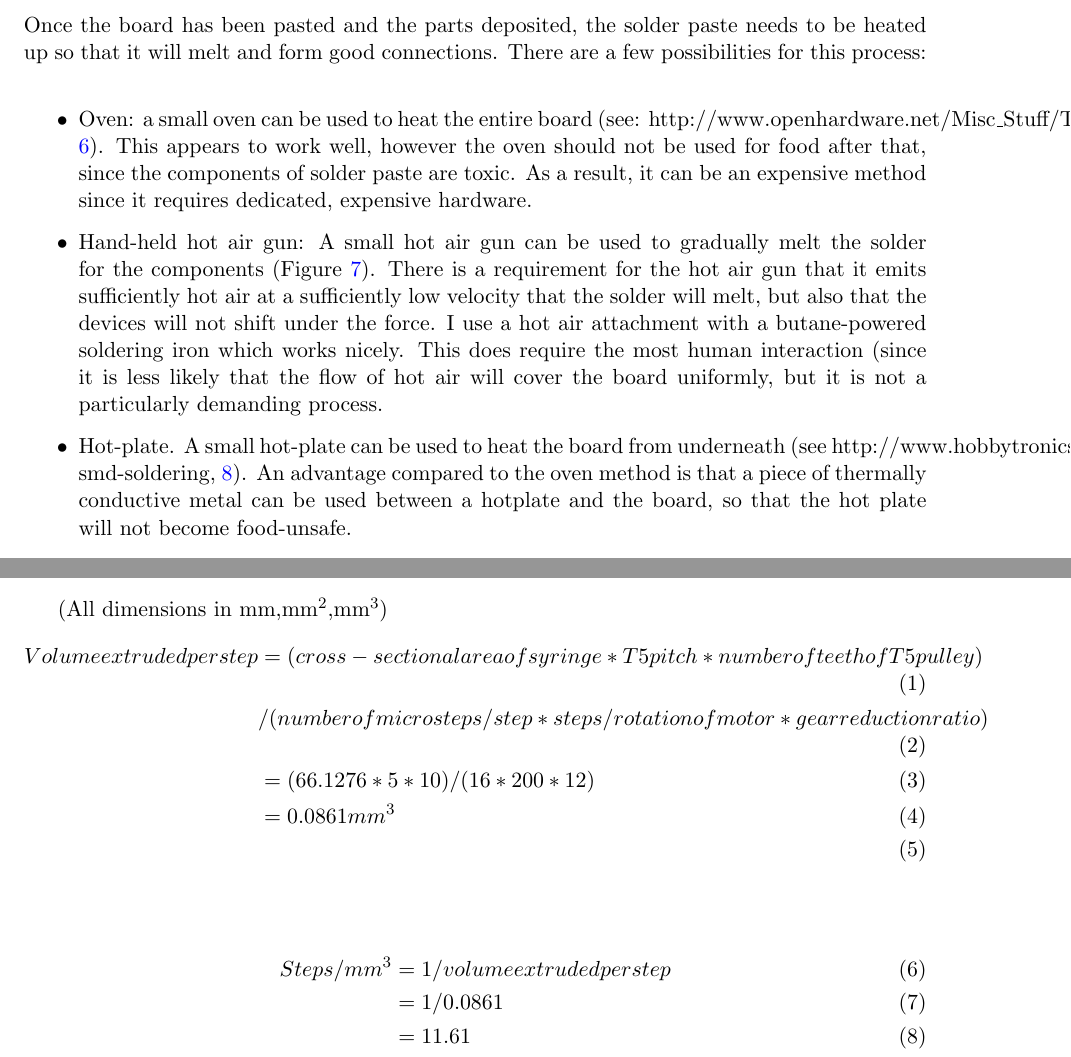
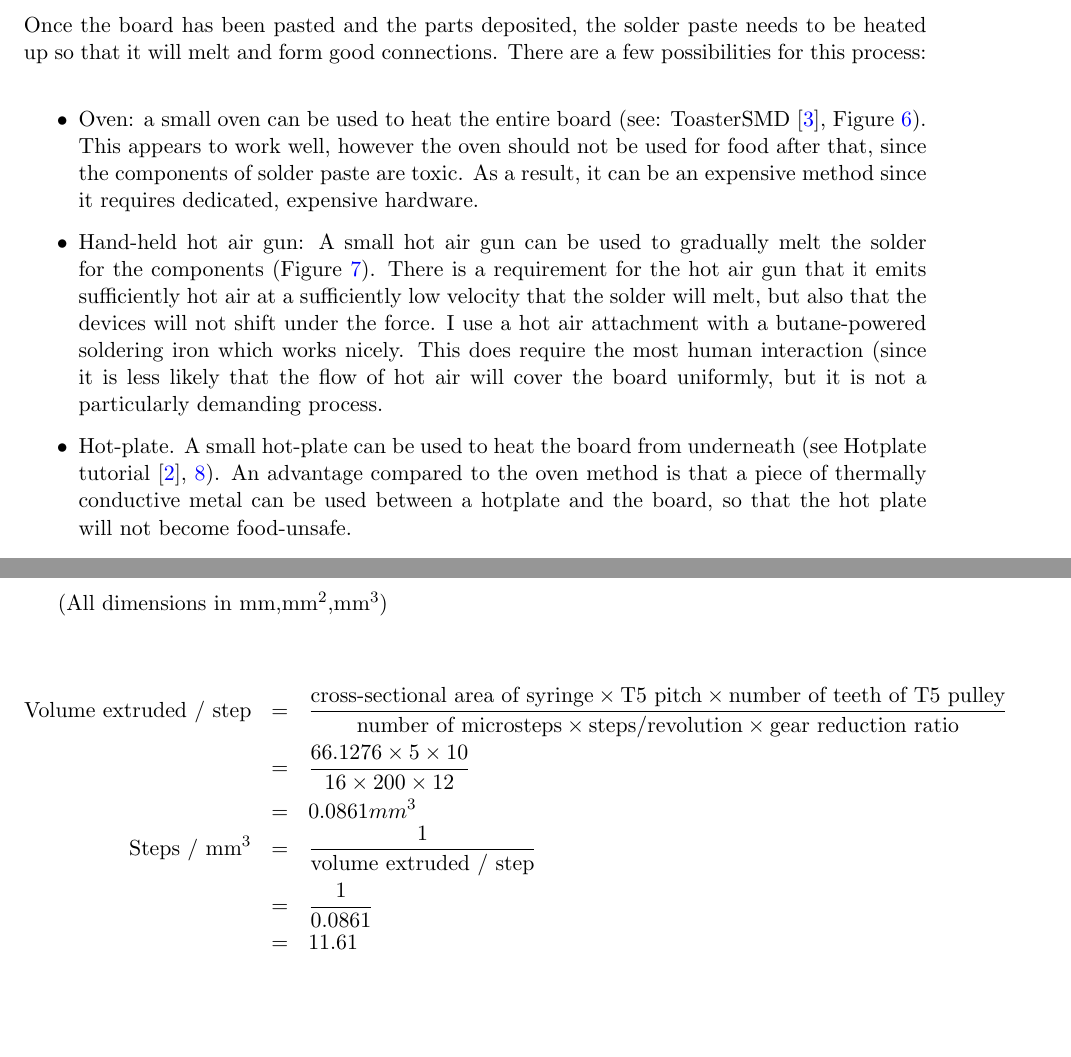
Before and after one commit to JamesGlanville/solderingmachine, a LaTeX document (report/report.tex): two parts of pages 12 and 21 of 45, joined at a grey line, cut so that both start at the same text, the shorter picture padded with empty space. Compiled offline with pdfLaTeX.

Commit message:
started tidying up equations

```diff
--- a/report/report.tex
+++ b/report/report.tex
@@ -12,6 +32,9 @@
 \usepackage{appendix}
 \usepackage{color}
 \usepackage{hyperref}
+
+\usepackage{biblatex}
+\addbibresource{bibliography.bib}
 
 %\usepackage{placeins}                  % Allows use of \FloatBarrier
 % to avoid images or tables
@@ -302,7 +325,7 @@ Once the board has been pasted and the parts deposited, the solder paste needs t
 There are a few possibilities for this process:
 
 \begin{itemize} %\itemsep0em
-	\item	Oven: a small oven can be used to heat the entire board (see: http://www.openhardware.net/Misc\_Stuff/ToasterSMD/, \ref{toasteroven}). This appears to
+	\item	Oven: a small oven can be used to heat the entire board (see: ToasterSMD \cite{toastersmd}, Figure \ref{toasteroven}). This appears to
 			work well, however the oven should not be used for food after that, since the components of solder paste are toxic. As a result,
 			it can be an expensive method since it requires dedicated, expensive hardware.
 	\item	Hand-held hot air gun: A small hot air gun can be used to gradually melt the solder for the components (Figure \ref{hotairdemo}). There is a requirement
@@ -310,7 +333,7 @@ There are a few possibilities for this process:
 			the devices will not shift under the force. I use a hot air attachment with a butane-powered soldering iron which works nicely.
 			This does require the most human interaction (since it is less likely that the flow of hot air will cover the board uniformly, but it
 			is not a particularly demanding process.
-	\item	Hot-plate. A small hot-plate can be used to heat the board from underneath (see http://www.hobbytronics.co.uk/hotplate-smd-soldering, \ref{hotplate}).
+	\item	Hot-plate. A small hot-plate can be used to heat the board from underneath (see Hotplate tutorial \cite{hotplate}, \ref{hotplate}).
 			An advantage compared to the oven method is that a piece of thermally conductive metal can be used between a hotplate and the board, so
 			that the hot plate will not become food-unsafe.
 \end{itemize}
@@ -518,17 +541,15 @@ fast reduction of pressure, important for clean extrusion and to avoid the solde
 To calibrate the extruder, two parameters are needed: steps/volume extruded and retraction steps. The first is easy to calculate:
 
 (All dimensions in mm,mm\textsuperscript{2},mm\textsuperscript{3})
-\begin{align}
-	Volume extruded per step &= (cross-sectional area of syringe * T5 pitch * number of teeth of T5 pulley) \\&/ (number of microsteps/step * steps/rotation of motor * gear reduction ratio)\\
-	&= (66.1276*5*10)/(16*200*12)\\
-	&= 0.0861 mm\textsuperscript{3}\\
-\end{align}
 
-\begin{align}
-	Steps/mm\textsuperscript{3} &= 1 / volume extruded per step\\
-	&= 1 / 0.0861\\
-	&= 11.61\\
-\end{align}
+\begin{eqnarray}
+\text{Volume extruded / step} &=& \frac{\text{cross-sectional area of syringe} \times \text{T5 pitch} \times \text{number of teeth of T5 pulley}}{\text{number of microsteps} \times \text{steps/revolution} \times \text{gear reduction ratio}} \nonumber \\
+&=&\frac{66.1276 \times 5 \times 10}{16 \times 200 \times 12} \nonumber \\
+&=&0.0861mm\textsuperscript{3} \nonumber \\
+	\text{Steps / mm\textsuperscript{3}} &=& \frac{1} {\text{volume extruded / step}} \nonumber \\
+	&=& \frac{1}{ 0.0861} \nonumber \\
+	&=& 11.61 \nonumber
+\end{eqnarray}
 
 The retraction steps must be experimentally determined. The choice is a tradeoff between minimising solder paste dribble (large number
 of retraction steps) and reducing total process time (small number of retraction steps). It must be enough that negligible pressure is
```
Also changed, not shown: report/report.tex (43 more changed lines).
